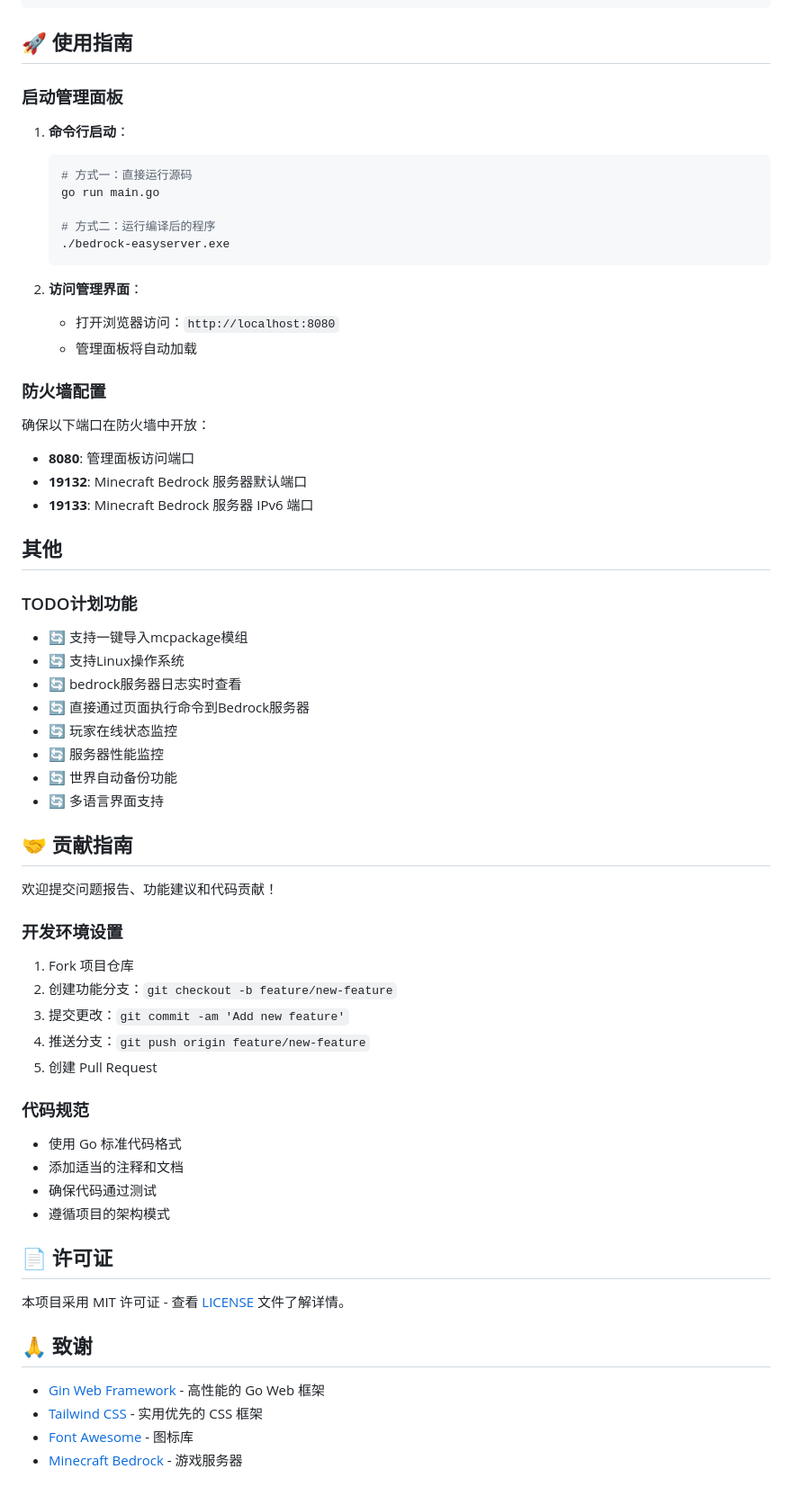
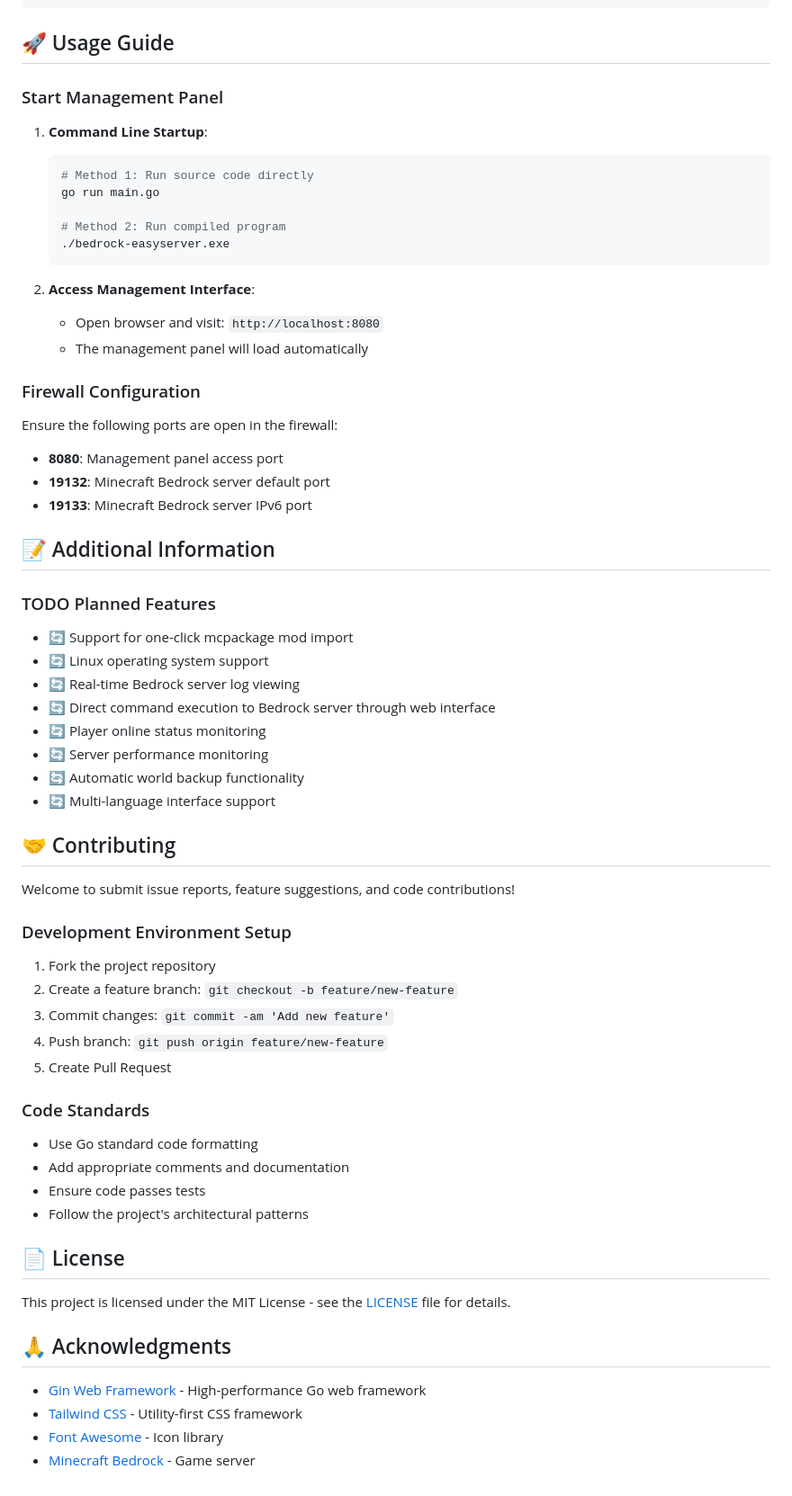
Before and after one commit to ckfanzhe/minecraft-easyserver, a Markdown page: readme.md, the part around the change printed below. Shown: that part at 90% size. GitHub-like rendering.

````diff
--- a/readme.md
+++ b/readme.md
@@ -131,65 +139,65 @@ bedrock-easyserver/
         └── worlds/
 ```
 
-## 🚀 使用指南
+## 🚀 Usage Guide
 
-### 启动管理面板
+### Start Management Panel
 
-1. **命令行启动**：
+1. **Command Line Startup**:
    ```powershell
-   # 方式一：直接运行源码
+   # Method 1: Run source code directly
    go run main.go
 
-   # 方式二：运行编译后的程序
+   # Method 2: Run compiled program
    ./bedrock-easyserver.exe
    ```
 
-2. **访问管理界面**：
-   - 打开浏览器访问：`http://localhost:8080`
-   - 管理面板将自动加载
+2. **Access Management Interface**:
+   - Open browser and visit: `http://localhost:8080`
+   - The management panel will load automatically
 
-### 防火墙配置
-确保以下端口在防火墙中开放：
-- **8080**: 管理面板访问端口
-- **19132**: Minecraft Bedrock 服务器默认端口
-- **19133**: Minecraft Bedrock 服务器 IPv6 端口
+### Firewall Configuration
+Ensure the following ports are open in the firewall:
+- **8080**: Management panel access port
+- **19132**: Minecraft Bedrock server default port
+- **19133**: Minecraft Bedrock server IPv6 port
 
-## 其他
+## 📝 Additional Information
 
-### TODO计划功能
-- 🔄 支持一键导入mcpackage模组
-- 🔄 支持Linux操作系统
-- 🔄 bedrock服务器日志实时查看
-- 🔄 直接通过页面执行命令到Bedrock服务器
-- 🔄 玩家在线状态监控
-- 🔄 服务器性能监控
-- 🔄 世界自动备份功能
-- 🔄 多语言界面支持
+### TODO Planned Features
+- 🔄 Support for one-click mcpackage mod import
+- 🔄 Linux operating system support
+- 🔄 Real-time Bedrock server log viewing
+- 🔄 Direct command execution to Bedrock server through web interface
+- 🔄 Player online status monitoring
+- 🔄 Server performance monitoring
+- 🔄 Automatic world backup functionality
+- 🔄 Multi-language interface support
 
-## 🤝 贡献指南
+## 🤝 Contributing
 
-欢迎提交问题报告、功能建议和代码贡献！
+Welcome to submit issue reports, feature suggestions, and code contributions!
 
-### 开发环境设置
-1. Fork 项目仓库
-2. 创建功能分支：`git checkout -b feature/new-feature`
-3. 提交更改：`git commit -am 'Add new feature'`
-4. 推送分支：`git push origin feature/new-feature`
-5. 创建 Pull Request
+### Development Environment Setup
+1. Fork the project repository
+2. Create a feature branch: `git checkout -b feature/new-feature`
+3. Commit changes: `git commit -am 'Add new feature'`
+4. Push branch: `git push origin feature/new-feature`
+5. Create Pull Request
 
-### 代码规范
-- 使用 Go 标准代码格式
-- 添加适当的注释和文档
-- 确保代码通过测试
-- 遵循项目的架构模式
+### Code Standards
+- Use Go standard code formatting
+- Add appropriate comments and documentation
+- Ensure code passes tests
+- Follow the project's architectural patterns
 
-## 📄 许可证
+## 📄 License
 
-本项目采用 MIT 许可证 - 查看 [LICENSE](LICENSE) 文件了解详情。
+This project is licensed under the MIT License - see the [LICENSE](LICENSE) file for details.
 
-## 🙏 致谢
+## 🙏 Acknowledgments
 
-- [Gin Web Framework](https://gin-gonic.com/) - 高性能的 Go Web 框架
-- [Tailwind CSS](https://tailwindcss.com/) - 实用优先的 CSS 框架
-- [Font Awesome](https://fontawesome.com/) - 图标库
-- [Minecraft Bedrock](https://www.minecraft.net/) - 游戏服务器
+- [Gin Web Framework](https://gin-gonic.com/) - High-performance Go web framework
+- [Tailwind CSS](https://tailwindcss.com/) - Utility-first CSS framework
+- [Font Awesome](https://fontawesome.com/) - Icon library
+- [Minecraft Bedrock](https://www.minecraft.net/) - Game server
````
Also changed, not shown: other parts of readme.md (+94 -86 lines), docs/README_CN.md (added, +200 -0 lines), docs/resources/screenshot.png (renamed from resources/screenshot.png).
